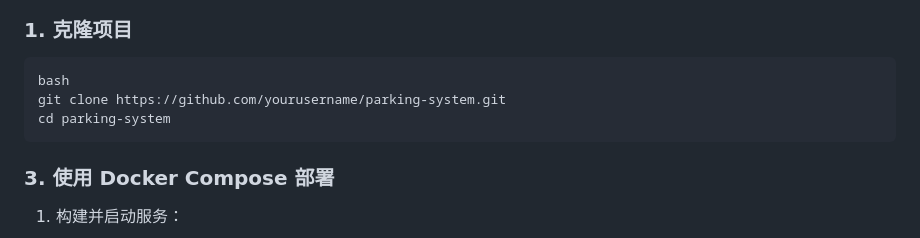
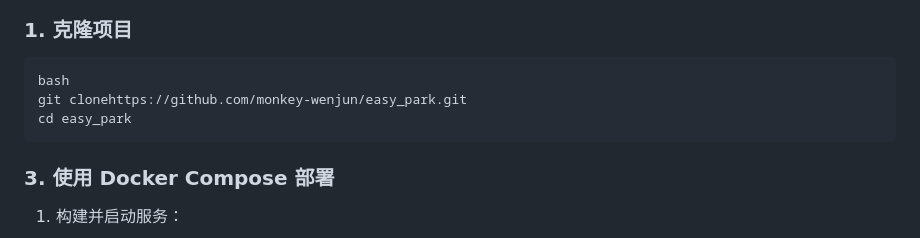
Before and after one commit to monkey-wenjun/easy_park, a Markdown page: README.md, the part around the change. Rendered like a GitHub page.

Commit message:
Update project repository link in README.md

````diff
--- a/README.md
+++ b/README.md
@@ -49,8 +49,8 @@ parking-system/
 ### 1. 克隆项目
 ```
 bash
-git clone https://github.com/yourusername/parking-system.git
-cd parking-system
+git clonehttps://github.com/monkey-wenjun/easy_park.git
+cd easy_park
 ```
 ### 3. 使用 Docker Compose 部署
 
````
